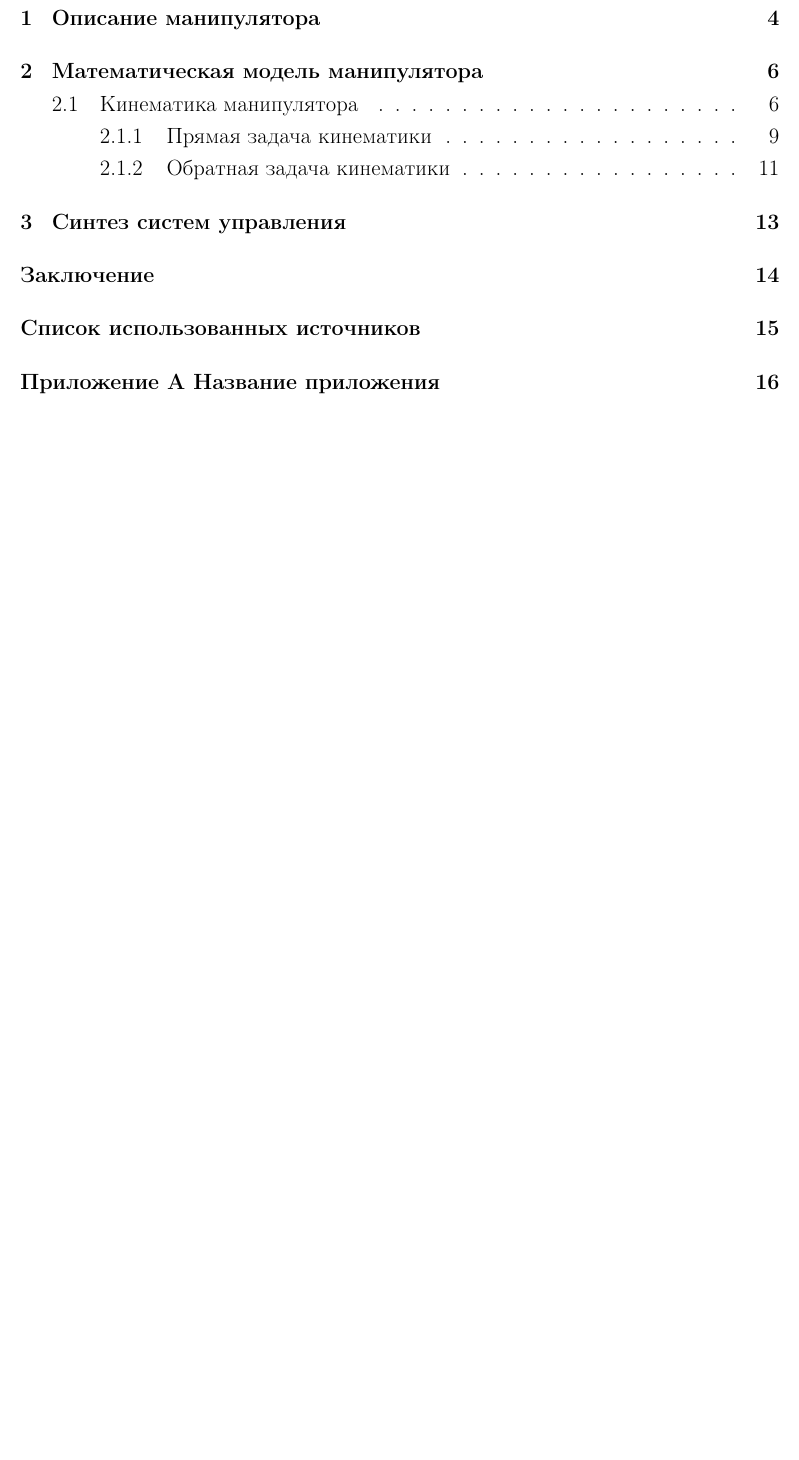
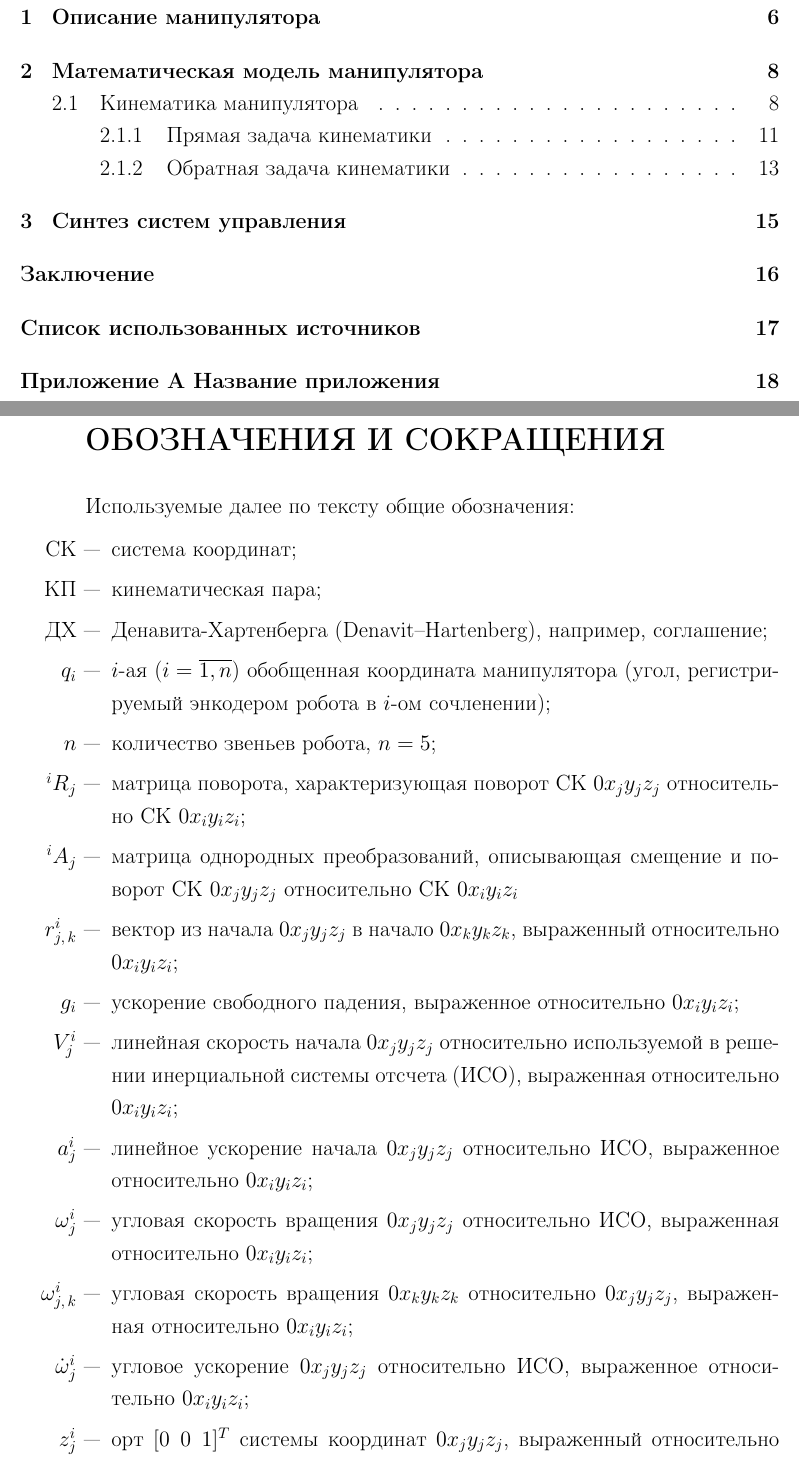
Before and after one commit to red-itmo/controlling_youbot_arm, a LaTeX document (report/main.tex, which reads report/symbols_and_abbreviations.tex): part of page 2 of 16 before the commit and two parts of pages 2 and 3 of 18 after it, the two joined at a grey line, cut so that both start at the same text, the shorter picture padded with empty space. Compiled offline with pdfLaTeX.

Commit message:
Add "symbols_and_abbreviations" section

```diff
--- /dev/null
+++ b/report/symbols_and_abbreviations.tex
@@ -0,0 +1,22 @@
+\section*{Обозначения и сокращения}
+\addcontentsline{toc}{section}{Обозначения и сокращения}
+Используемые далее по тексту общие обозначения:
+\newcommand*{\ditem}[1]{\item[#1~---]}
+\begin{itemize}
+\ditem{СК} система координат;
+\ditem{КП} кинематическая пара;
+\ditem{ДХ} Денавита-Хартенберга (Denavit–Hartenberg), например, соглашение;
+\ditem{$q_i$} $i$-ая ($i=\overline{1,n}$) обобщенная координата манипулятора (угол, регистрируемый энкодером робота в $i$-ом сочленении);
+\ditem{$n$} количество звеньев робота, $n = 5$;
+\ditem{${}^iR_j$} матрица поворота, характеризующая поворот СК $0x_{j}y_{j}z_{j}$ относительно СК $0x_{i}y_{i}z_{i}$;
+\ditem{${}^iA_j$} матрица однородных преобразований, описывающая смещение и поворот СК $0x_{j}y_{j}z_{j}$ относительно СК $0x_{i}y_{i}z_{i}$
+\ditem{$r^i_{j,\,k}$} вектор из начала $0x_{j}y_{j}z_{j}$ в начало $0x_{k}y_{k}z_{k}$, выраженный относительно  $0x_{i}y_{i}z_{i}$;
+\ditem{$g_i$} ускорение свободного падения, выраженное относительно $0x_{i}y_{i}z_{i}$;
+\ditem{$V^i_j$} линейная скорость начала $0x_{j}y_{j}z_{j}$ относительно используемой в решении инерциальной системы отсчета (ИСО), выраженная относительно $0x_{i}y_{i}z_{i}$;
+\ditem{$a^i_j$} линейное ускорение начала $0x_{j}y_{j}z_{j}$ относительно ИСО, выраженное относительно $0x_{i}y_{i}z_{i}$;
+\ditem{$\omega^i_j$} угловая скорость вращения $0x_{j}y_{j}z_{j}$ относительно ИСО, выраженная относительно $0x_{i}y_{i}z_{i}$;
+\ditem{$\omega^i_{j,\,k}$} угловая скорость вращения $0x_{k}y_{k}z_{k}$ относительно $0x_{j}y_{j}z_{j}$, выраженная относительно $0x_{i}y_{i}z_{i}$;
+\ditem{$\dot\omega^i_j$} угловое ускорение $0x_{j}y_{j}z_{j}$ относительно ИСО, выраженное относительно $0x_{i}y_{i}z_{i}$;
+\ditem{$z^i_j$} орт $[0\;0\;1]^T$ системы координат $0x_{j}y_{j}z_{j}$, выраженный относительно $0x_{i}y_{i}z_{i}$;
+\ditem{$f^i_j$} сила, действующая на $j$-ое звено (тело) механизма со стороны $(j-1)$-го звена (тела), выраженная относительно $0x_{i}y_{i}z_{i}$;
+\ditem{$\tau^i_j$} момент силы, действующий на $j$-ое звено (тело) механизма со стороны ${(j-1)}$-го звена (тела), выраженный относительно $0x_{i}y_{i}z_{i}$;
```
Also changed, not shown: report/main.tex (+1 -0 lines), report/symbols_and_abbreviations.tex (7 more changed lines), 1 other file.
